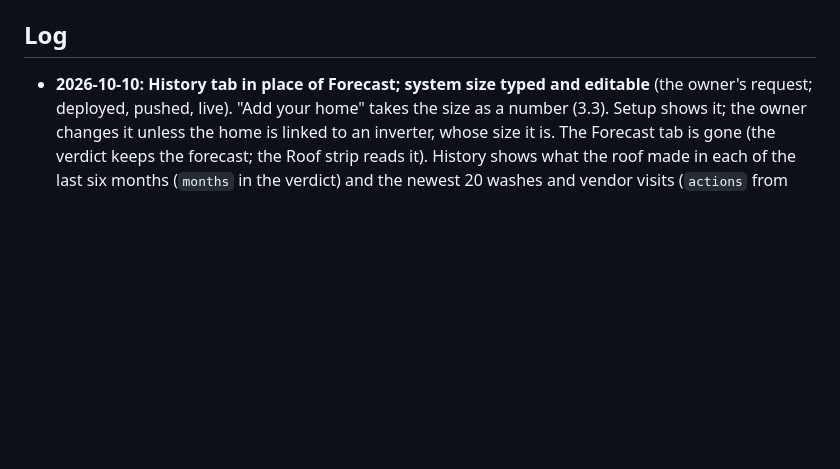
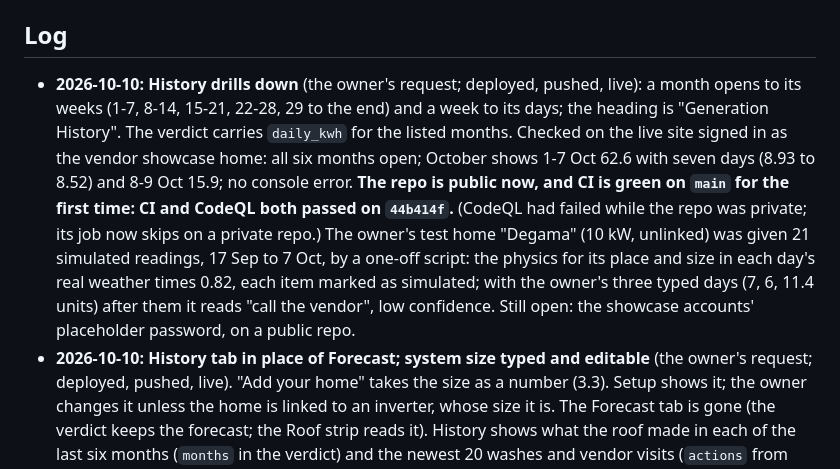
Before and after one commit to Aaryan-Degama/Dhool_aws, a Markdown page: CONTEXT.md, the part around the change. GitHub-like rendering; blank space fills up the shorter version.

Commit message:
Docs: the History drill-down, the public repo and green CI recorded
Co-Authored-By: Claude Opus 5.5 <noreply@anthropic.com>
Claude-Session: https://claude.ai/code/session_01H5qGina6YdDebfxw9pgX74

```diff
--- a/CONTEXT.md
+++ b/CONTEXT.md
@@ -161,6 +161,7 @@ The project's current state. **Update this file whenever something changes** (a
 - Statistics in `DHOOL.md` 2.1 and prior art in 2.12 still need citable sources before the write-up
 
 ## Log
+- **2026-10-10:** **History drills down** (the owner's request; deployed, pushed, live): a month opens to its weeks (1-7, 8-14, 15-21, 22-28, 29 to the end) and a week to its days; the heading is "Generation History". The verdict carries `daily_kwh` for the listed months. Checked on the live site signed in as the vendor showcase home: all six months open; October shows 1-7 Oct 62.6 with seven days (8.93 to 8.52) and 8-9 Oct 15.9; no console error. **The repo is public now, and CI is green on `main` for the first time: CI and CodeQL both passed on `44b414f`.** (CodeQL had failed while the repo was private; its job now skips on a private repo.) The owner's test home "Degama" (10 kW, unlinked) was given 21 simulated readings, 17 Sep to 7 Oct, by a one-off script: the physics for its place and size in each day's real weather times 0.82, each item marked as simulated; with the owner's three typed days (7, 6, 11.4 units) after them it reads "call the vendor", low confidence. Still open: the showcase accounts' placeholder password, on a public repo.
 - **2026-10-10:** **History tab in place of Forecast; system size typed and editable** (the owner's request; deployed, pushed, live). "Add your home" takes the size as a number (3.3). Setup shows it; the owner changes it unless the home is linked to an inverter, whose size it is. The Forecast tab is gone (the verdict keeps the forecast; the Roof strip reads it). History shows what the roof made in each of the last six months (`months` in the verdict) and the newest 20 washes and vendor visits (`actions` from `GET /history`). Checked on the live site signed in as the vendor showcase home: tabs Roof, History, Why, Setup; six months May to Oct (378, 266.6, 240.5, 243.5, 250.6, and 78.5 for 9 days so far); "System size 3 kW, taken from your inverter"; no console error. Not checked live: changing the size on an unlinked home, the list with real washes in it, Hindi. Lowering the size does not re-check readings already saved above the new limit.
 - **2026-10-10:** **The web app is live: https://main.d18fp2anb76xgh.amplifyapp.com** (Amplify Hosting, Singapore, built from `main`, monorepo root `web`; connected by the owner). `main` is pushed.
   - *Checked on the live site,* in a headless phone-width Chrome, signed in as each of the three showcase accounts (`web/e2e/live-check.js`): Verma house "Call your vendor" (35% down since 21 May), Iyer house "Your solar is working", Sharma house **"Wait for the rain"**. No console error, nothing blocked by the Content-Security-Policy, no sideways scroll, no stale-reading card. The site sends the headers of `customHttp.yml` and its own font. The API's CORS answers that origin and not another (`WebOrigin` in `samconfig.toml`).
```
